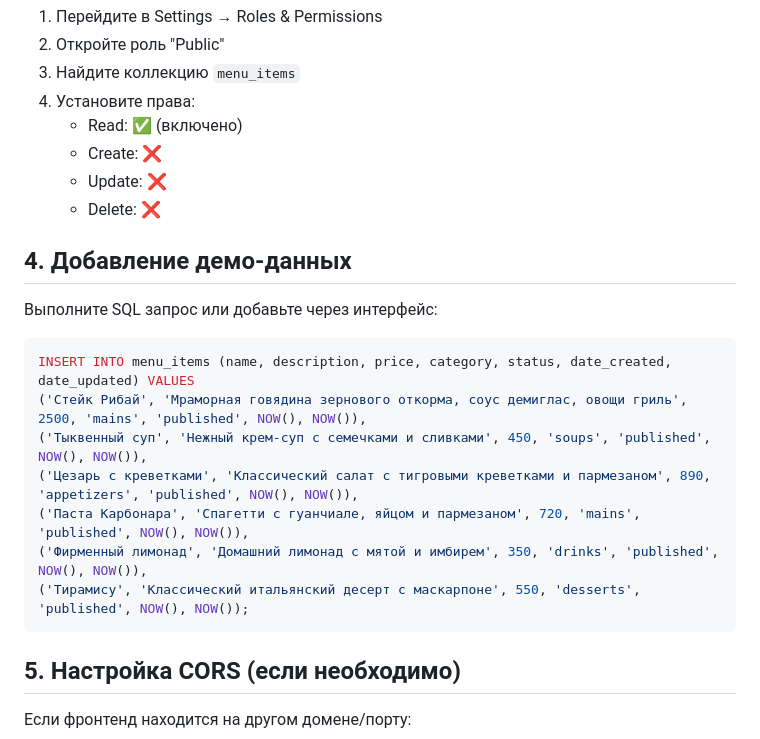
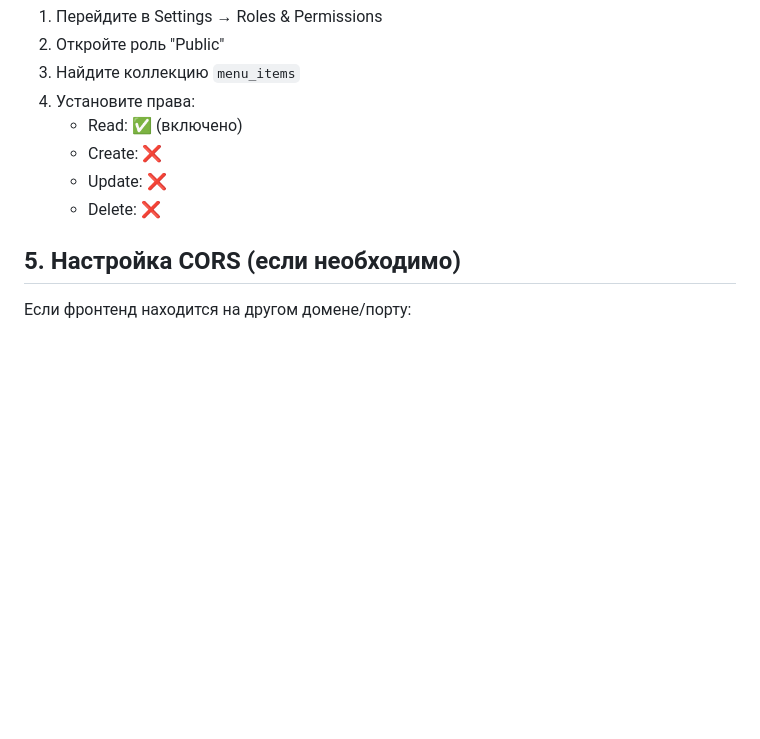
Before and after one commit to stone54321/restik-frontend, a Markdown page: menu/README.md, the part around the change. GitHub-like rendering; blank space fills up the shorter version.

````diff
--- a/menu/README.md
+++ b/menu/README.md
@@ -66,19 +66,7 @@ npx directus start
    - Update: ❌
    - Delete: ❌
 
-## 4. Добавление демо-данных
 
-Выполните SQL запрос или добавьте через интерфейс:
-
-```sql
-INSERT INTO menu_items (name, description, price, category, status, date_created, date_updated) VALUES
-('Стейк Рибай', 'Мраморная говядина зернового откорма, соус демиглас, овощи гриль', 2500, 'mains', 'published', NOW(), NOW()),
-('Тыквенный суп', 'Нежный крем-суп с семечками и сливками', 450, 'soups', 'published', NOW(), NOW()),
-('Цезарь с креветками', 'Классический салат с тигровыми креветками и пармезаном', 890, 'appetizers', 'published', NOW(), NOW()),
-('Паста Карбонара', 'Спагетти с гуанчиале, яйцом и пармезаном', 720, 'mains', 'published', NOW(), NOW()),
-('Фирменный лимонад', 'Домашний лимонад с мятой и имбирем', 350, 'drinks', 'published', NOW(), NOW()),
-('Тирамису', 'Классический итальянский десерт с маскарпоне', 550, 'desserts', 'published', NOW(), NOW());
-```
 
 ## 5. Настройка CORS (если необходимо)
 
````
